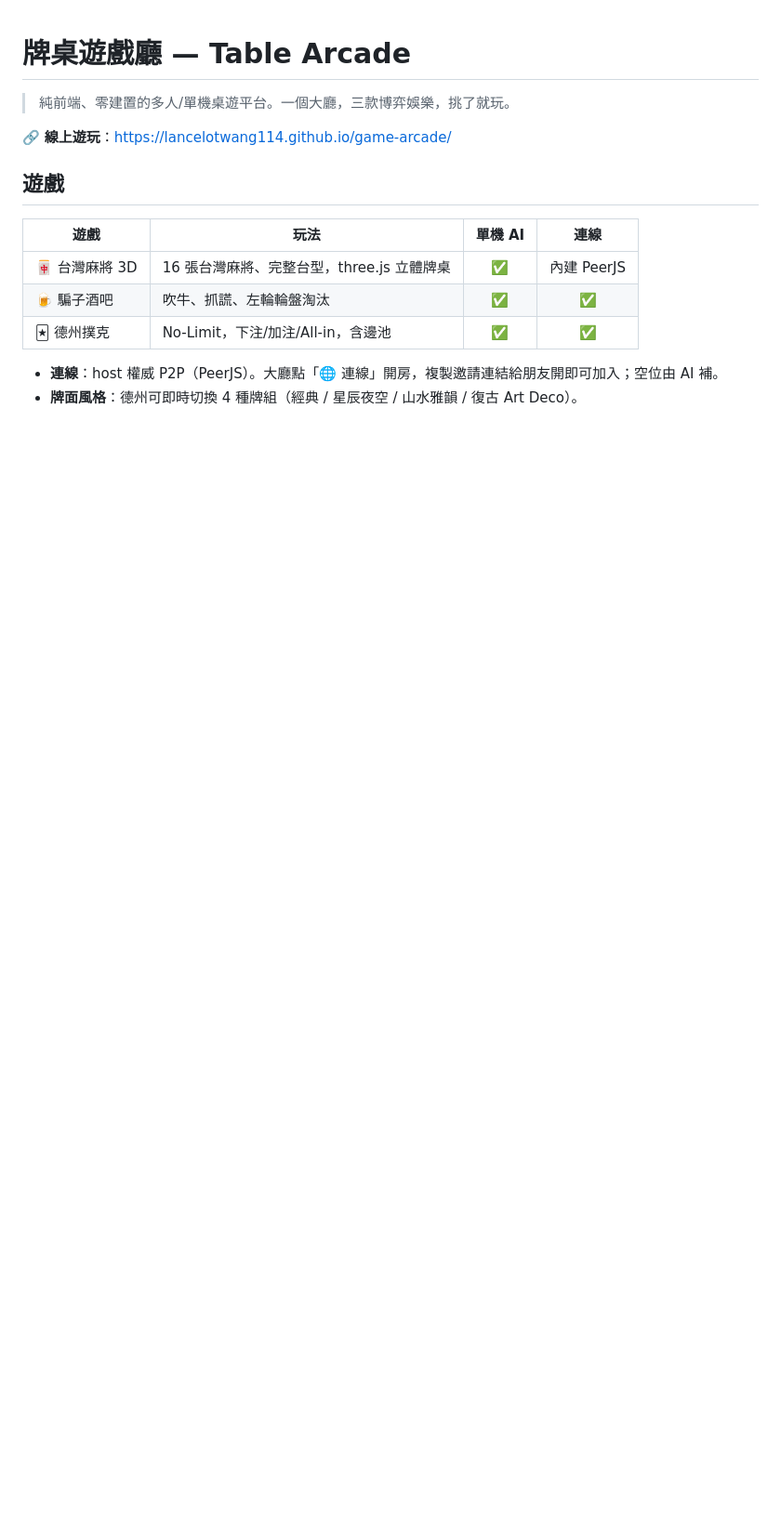
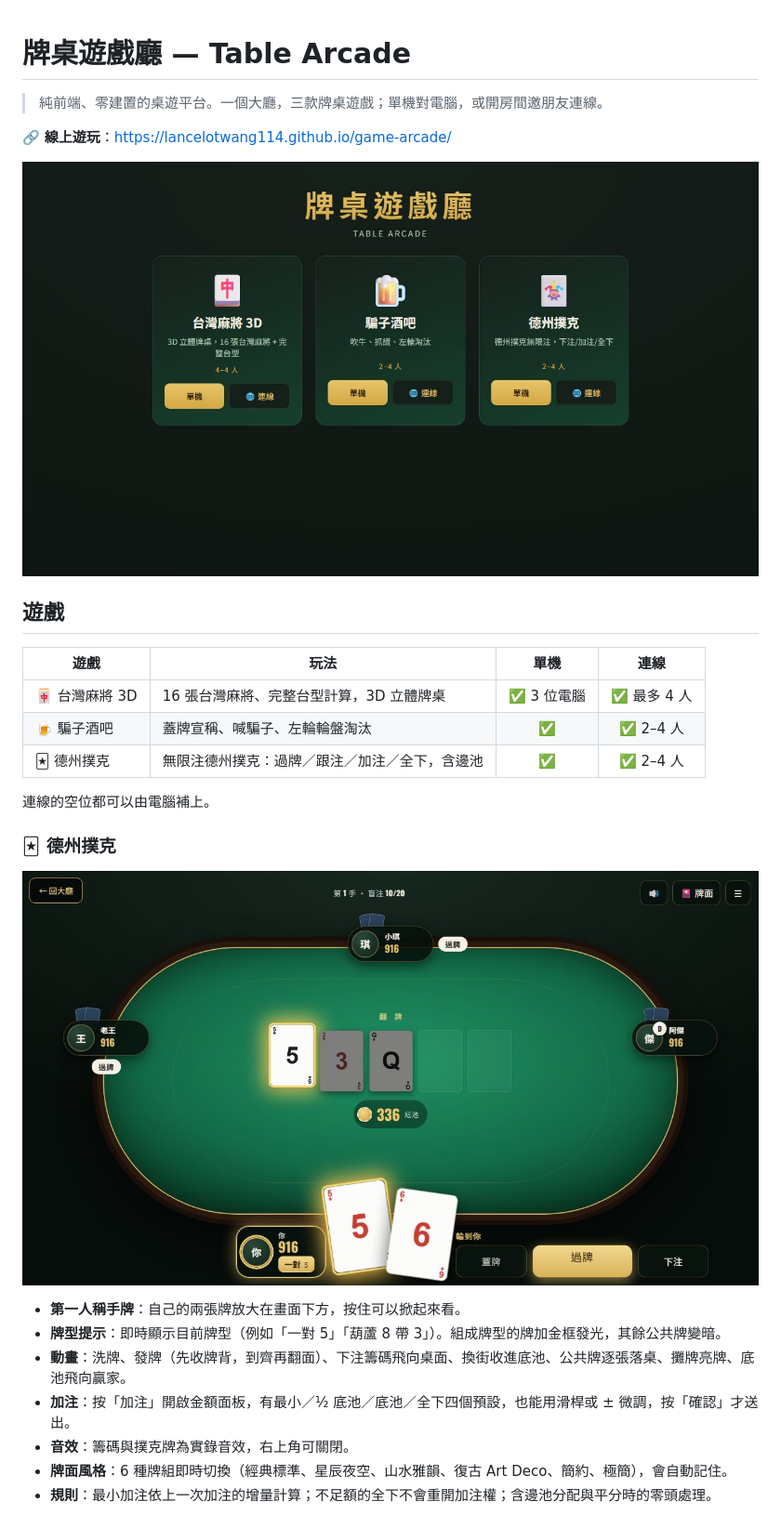
Before and after one commit to lancelotwang114/game-arcade, a Markdown page: README.md, the part around one of its changes. Shown at 93% size. Rendered like a GitHub page; pictures changed too: docs/screenshots/lobby.jpg (added), docs/screenshots/texas.jpg (added); blank space fills up the shorter version.

```diff
--- a/README.md
+++ b/README.md
@@ -1,16 +1,30 @@
 # 牌桌遊戲廳 — Table Arcade
 
-> 純前端、零建置的多人/單機桌遊平台。一個大廳，三款博弈娛樂，挑了就玩。
+> 純前端、零建置的桌遊平台。一個大廳，三款牌桌遊戲；單機對電腦，或開房間邀朋友連線。
 
 🔗 **線上遊玩**：https://lancelotwang114.github.io/game-arcade/
 
+![遊戲大廳](docs/screenshots/lobby.jpg)
+
 ## 遊戲
 
-| 遊戲 | 玩法 | 單機 AI | 連線 |
+| 遊戲 | 玩法 | 單機 | 連線 |
 |------|------|:---:|:---:|
-| 🀄 台灣麻將 3D | 16 張台灣麻將、完整台型，three.js 立體牌桌 | ✅ | 內建 PeerJS |
-| 🍺 騙子酒吧 | 吹牛、抓謊、左輪輪盤淘汰 | ✅ | ✅ |
-| 🃏 德州撲克 | No-Limit，下注/加注/All-in，含邊池 | ✅ | ✅ |
+| 🀄 台灣麻將 3D | 16 張台灣麻將、完整台型計算，3D 立體牌桌 | ✅ 3 位電腦 | ✅ 最多 4 人 |
+| 🍺 騙子酒吧 | 蓋牌宣稱、喊騙子、左輪輪盤淘汰 | ✅ | ✅ 2–4 人 |
+| 🃏 德州撲克 | 無限注德州撲克：過牌／跟注／加注／全下，含邊池 | ✅ | ✅ 2–4 人 |
 
-- **連線**：host 權威 P2P（PeerJS）。大廳點「🌐 連線」開房，複製邀請連結給朋友開即可加入；空位由 AI 補。
-- **牌面風格**：德州可即時切換 4 種牌組（經典 / 星辰夜空 / 山水雅韻 / 復古 Art Deco）。
+連線的空位都可以由電腦補上。
+
+### 🃏 德州撲克
+
+![德州撲克](docs/screenshots/texas.jpg)
+
+- **第一人稱手牌**：自己的兩張牌放大在畫面下方，按住可以掀起來看。
+- **牌型提示**：即時顯示目前牌型（例如「一對 5」「葫蘆 8 帶 3」）。組成牌型的牌加金框發光，其餘公共牌變暗。
+- **動畫**：洗牌、發牌（先收牌背，到齊再翻面）、下注籌碼飛向桌面、換街收進底池、公共牌逐張落桌、攤牌亮牌、底池飛向贏家。
+- **加注**：按「加注」開啟金額面板，有最小／½ 底池／底池／全下四個預設，也能用滑桿或 ± 微調，按「確認」才送出。
+- **音效**：籌碼與撲克牌為實錄音效，右上角可關閉。
+- **牌面風格**：6 種牌組即時切換（經典標準、星辰夜空、山水雅韻、復古 Art Deco、簡約、極簡），會自動記住。
+- **規則**：最小加注依上一次加注的增量計算；不足額的全下不會重開加注權；含邊池分配與平分時的零頭處理。
+
```
Also changed, not shown: other parts of README.md (+57 -17 lines), docs/screenshots/liarsbar.jpg (added), docs/screenshots/mahjong.jpg (added), docs/screenshots/texas-mobile.jpg (added), 1 other file.
